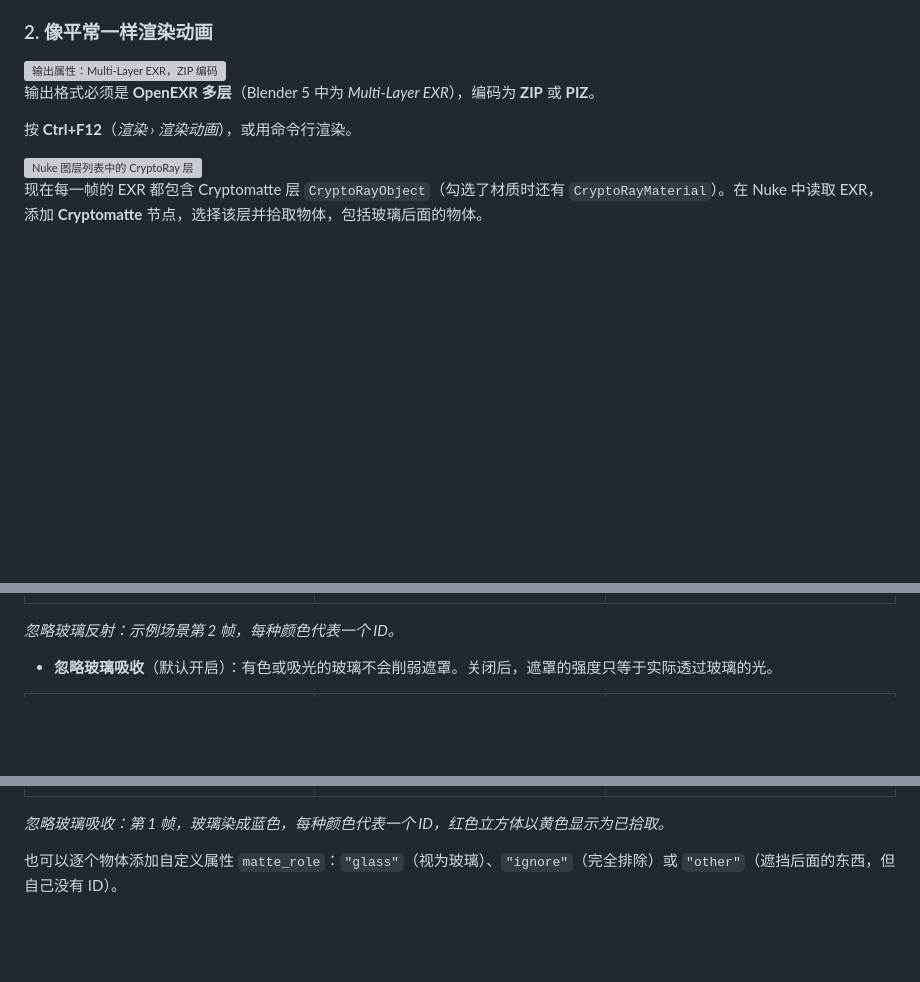
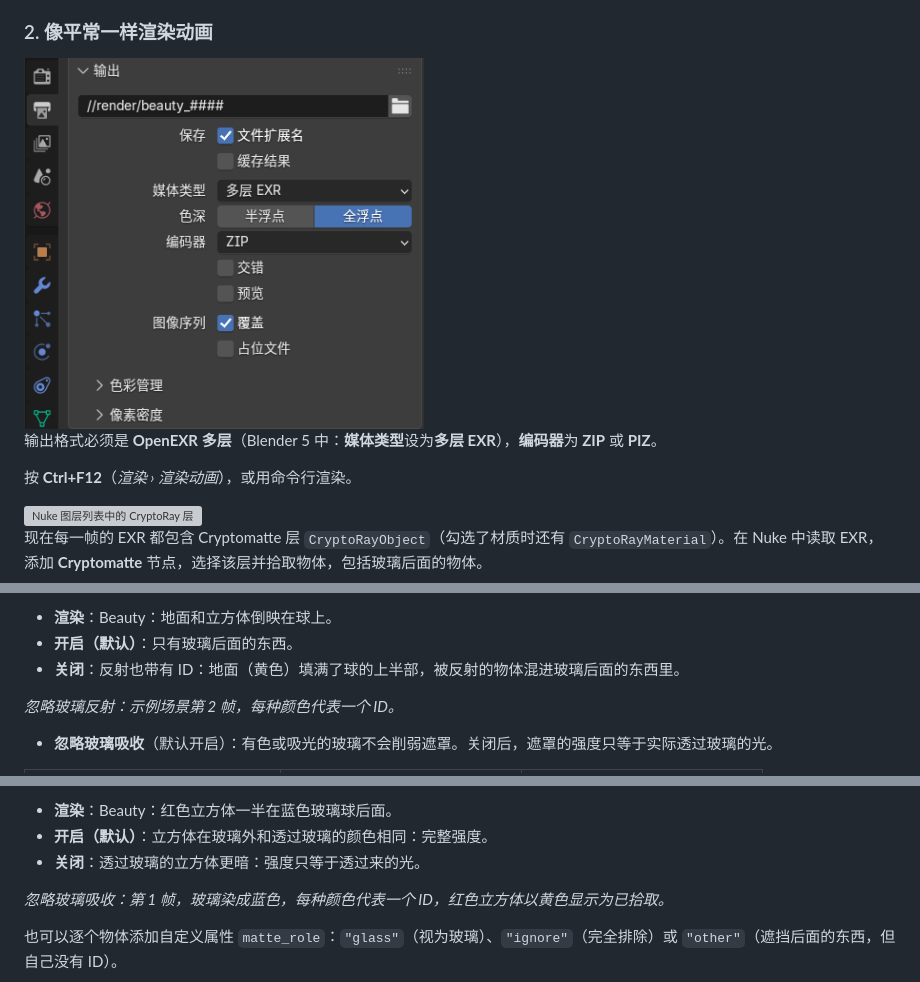
Before and after one commit to adamykchan/cryptoRay_blender, a Markdown page: README.zh-CN.md, 3 parts joined by grey strips. GitHub-like rendering; pictures changed too: docs/images/ui_output_exr.zh-CN.png (added); blank space fills up the shorter version; grey boxes are pictures that could not be loaded.

```diff
--- a/README.zh-CN.md
+++ b/README.zh-CN.md
@@ -44,9 +44,9 @@
 
 ### 2. 像平常一样渲染动画
 
-<img src="docs/images/ui_output_exr.png" width="400" alt="输出属性：Multi-Layer EXR，ZIP 编码">
+<img src="docs/images/ui_output_exr.zh-CN.png" width="400" alt="输出属性：多层 EXR，ZIP 编码器">
 
-输出格式必须是 **OpenEXR 多层**（Blender 5 中为 *Multi-Layer EXR*），编码为 **ZIP** 或 **PIZ**。
+输出格式必须是 **OpenEXR 多层**（Blender 5 中：**媒体类型**设为**多层 EXR**），**编码器**为 **ZIP** 或 **PIZ**。
 
 按 **Ctrl+F12**（*渲染 › 渲染动画*），或用命令行渲染。
 
@@ -95,4 +92,8 @@
 </table>
+
+* **渲染**：Beauty：地面和立方体倒映在球上。
+* **开启（默认）**：只有玻璃后面的东西。
+* **关闭**：反射也带有 ID：地面（黄色）填满了球的上半部，被反射的物体混进玻璃后面的东西里。
 
 *忽略玻璃反射：示例场景第 2 帧，每种颜色代表一个 ID。*
 
@@ -109,4 +107,8 @@
 </table>
+
+* **渲染**：Beauty：红色立方体一半在蓝色玻璃球后面。
+* **开启（默认）**：立方体在玻璃外和透过玻璃的颜色相同：完整强度。
+* **关闭**：透过玻璃的立方体更暗：强度只等于透过来的光。
 
 *忽略玻璃吸收：第 1 帧，玻璃染成蓝色，每种颜色代表一个 ID，红色立方体以黄色显示为已拾取。*
 
```
Also changed, not shown: other parts of README.zh-CN.md (+20 -26 lines), README.md (+16 -14 lines), README.zh-TW.md (+30 -28 lines), docs/images/ui_output_exr.zh-TW.png (added).
